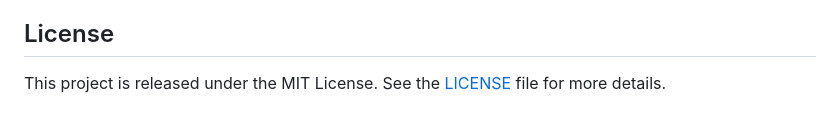
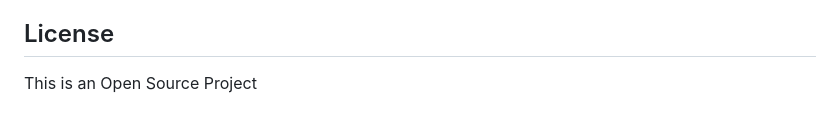
Before and after one commit to Sid-404-Ph4nt0m/VulNet, a Markdown page: readme.md, the part around the change. Rendered like a GitHub page.

```diff
--- a/readme.md
+++ b/readme.md
@@ -104,4 +104,4 @@ Contributions are encouraged! Please fork the repository and submit pull request
 
 ## License
 
-This project is released under the MIT License. See the [LICENSE](LICENSE) file for more details.
+This is an Open Source Project
```
